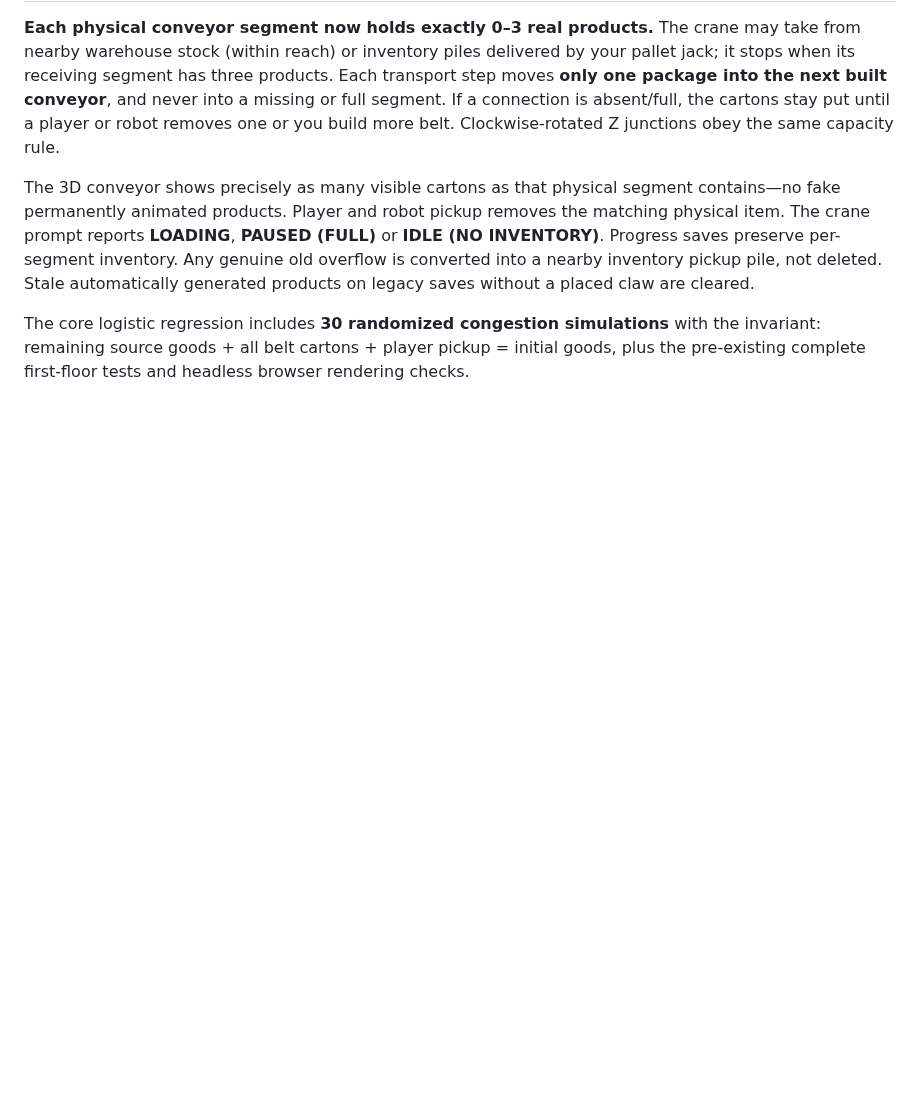
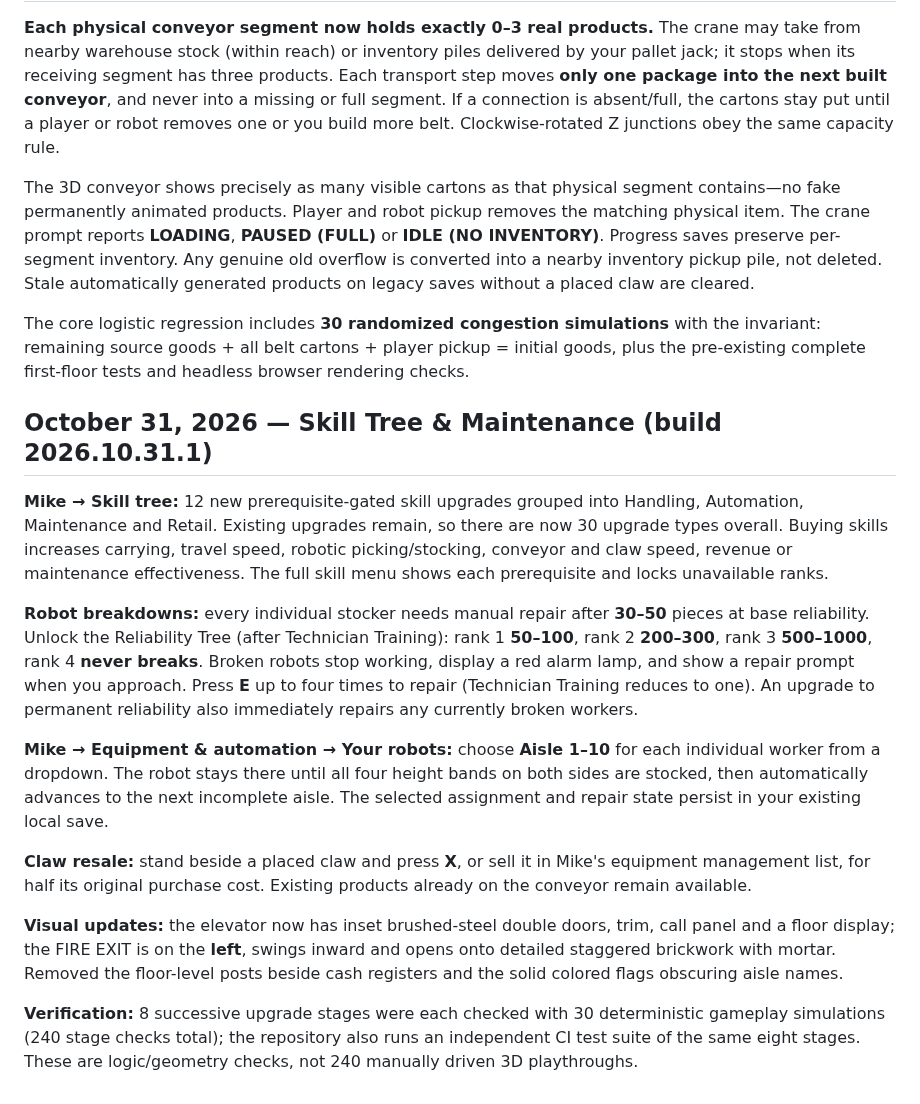
Before and after one commit to NicholaiHan/Mustache-Mart, a Markdown page: README.md, the part around one of its changes. Drawn GitHub-style; blank space fills up the shorter version.

Commit message:
Release build 2026.10.31.1, skill tree, robot maintenance/aisle selection, claw resale and visual cleanups

```diff
--- a/README.md
+++ b/README.md
@@ -166,3 +166,17 @@ The entire wages window—not just its sign—is attached to the physical interi
 The 3D conveyor shows precisely as many visible cartons as that physical segment contains—no fake permanently animated products. Player and robot pickup removes the matching physical item. The crane prompt reports **LOADING**, **PAUSED (FULL)** or **IDLE (NO INVENTORY)**. Progress saves preserve per-segment inventory. Any genuine old overflow is converted into a nearby inventory pickup pile, not deleted. Stale automatically generated products on legacy saves without a placed claw are cleared.
 
 The core logistic regression includes **30 randomized congestion simulations** with the invariant: remaining source goods + all belt cartons + player pickup = initial goods, plus the pre-existing complete first-floor tests and headless browser rendering checks.
+
+## October 31, 2026 — Skill Tree & Maintenance (build 2026.10.31.1)
+
+**Mike → Skill tree:** 12 new prerequisite-gated skill upgrades grouped into Handling, Automation, Maintenance and Retail. Existing upgrades remain, so there are now 30 upgrade types overall. Buying skills increases carrying, travel speed, robotic picking/stocking, conveyor and claw speed, revenue or maintenance effectiveness. The full skill menu shows each prerequisite and locks unavailable ranks.
+
+**Robot breakdowns:** every individual stocker needs manual repair after **30–50** pieces at base reliability. Unlock the Reliability Tree (after Technician Training): rank 1 **50–100**, rank 2 **200–300**, rank 3 **500–1000**, rank 4 **never breaks**. Broken robots stop working, display a red alarm lamp, and show a repair prompt when you approach. Press **E** up to four times to repair (Technician Training reduces to one). An upgrade to permanent reliability also immediately repairs any currently broken workers.
+
+**Mike → Equipment & automation → Your robots:** choose **Aisle 1–10** for each individual worker from a dropdown. The robot stays there until all four height bands on both sides are stocked, then automatically advances to the next incomplete aisle. The selected assignment and repair state persist in your existing local save.
+
+**Claw resale:** stand beside a placed claw and press **X**, or sell it in Mike's equipment management list, for half its original purchase cost. Existing products already on the conveyor remain available.
+
+**Visual updates:** the elevator now has inset brushed-steel double doors, trim, call panel and a floor display; the FIRE EXIT is on the **left**, swings inward and opens onto detailed staggered brickwork with mortar. Removed the floor-level posts beside cash registers and the solid colored flags obscuring aisle names.
+
+**Verification:** 8 successive upgrade stages were each checked with 30 deterministic gameplay simulations (240 stage checks total); the repository also runs an independent CI test suite of the same eight stages. These are logic/geometry checks, not 240 manually driven 3D playthroughs.
```
Also changed, not shown: other parts of README.md (+6 -6 lines).
